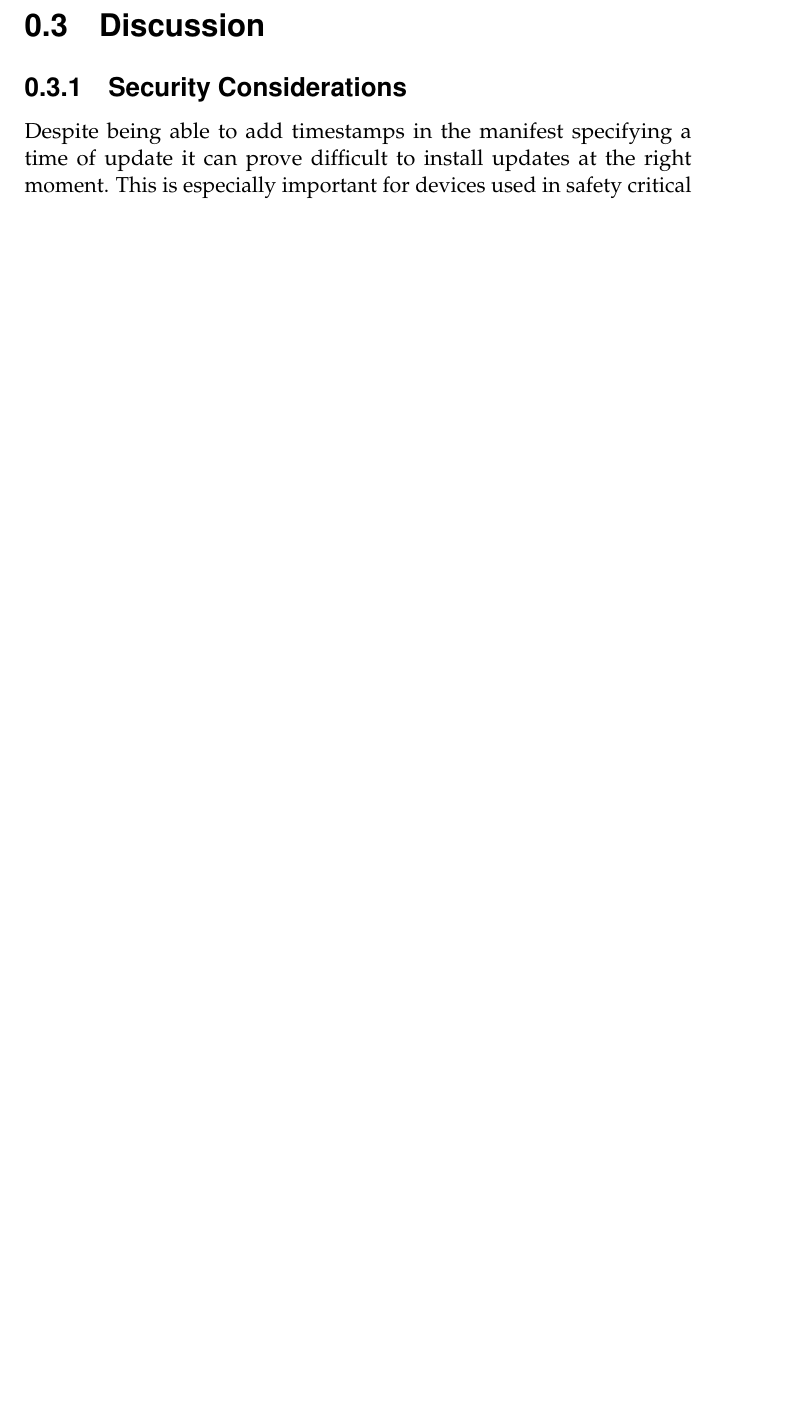
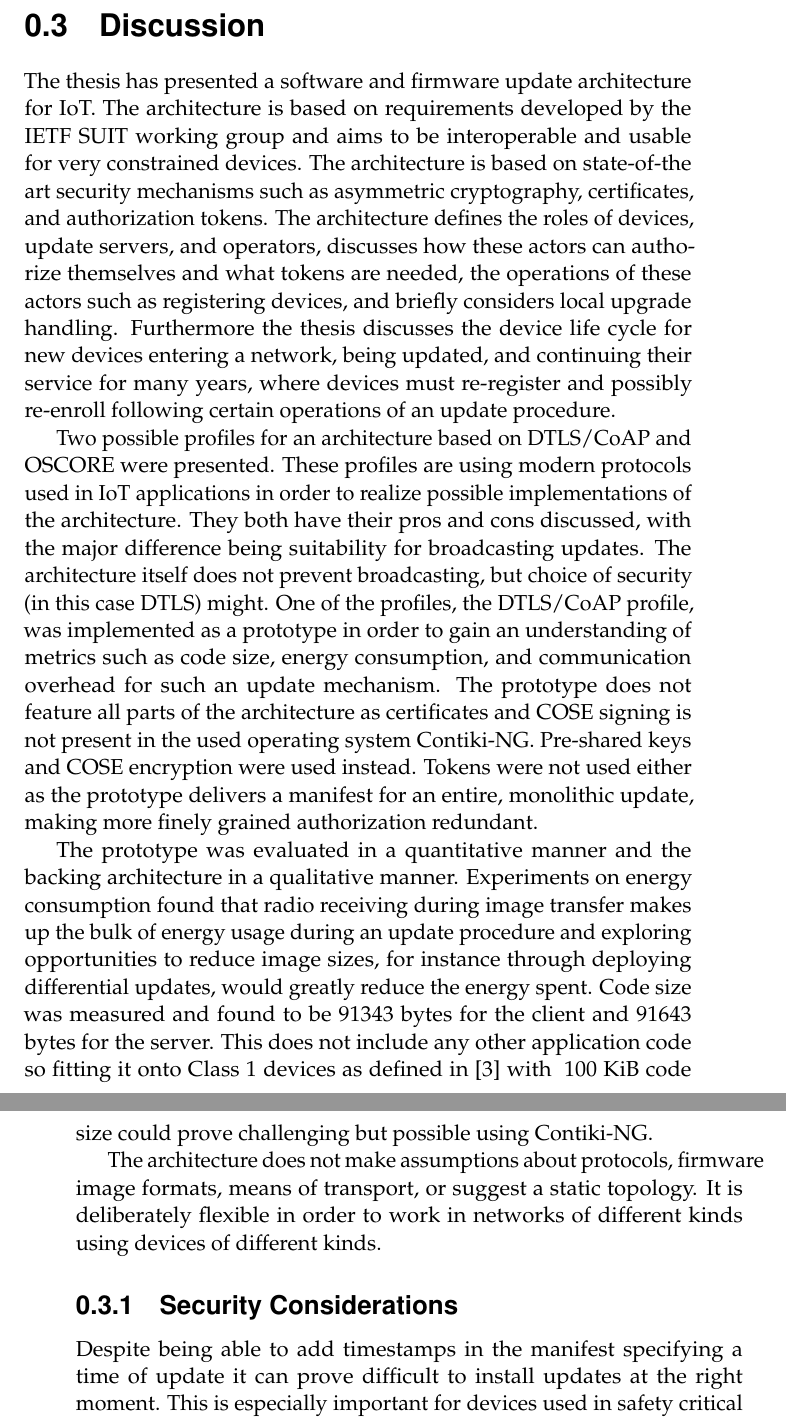
Before and after one commit to SimonCarlson/thesis, a LaTeX document (transcript/4-evaluation.tex): part of page 8 of 8 before the commit and two parts of pages 8 and 9 of 10 after it, the two joined at a grey line, cut so that both start at the same text, the shorter picture padded with empty space. Compiled offline with pdfLaTeX.

Commit message:
Start of discussion/summary, don't know what to call it

```diff
--- a/transcript/4-evaluation.tex
+++ b/transcript/4-evaluation.tex
@@ -275,7 +274,47 @@ yields the following:
 
 \section{Discussion}
 \label{sec:discussion}
+The thesis has presented a software and firmware update architecture for IoT. The
+architecture is based on requirements developed by the IETF SUIT working group and aims to
+be interoperable and usable for very constrained devices. The architecture is based on
+state-of-the art security mechanisms such as asymmetric cryptography, certificates, and
+authorization tokens. The architecture defines the roles of devices, update servers, and
+operators, discusses how these actors can authorize themselves and what tokens are needed,
+the operations of these actors such as registering devices, and briefly considers local
+upgrade handling. Furthermore the thesis discusses the device life cycle for new devices
+entering a network, being updated, and continuing their service for many years, where
+devices must re-register and possibly re-enroll following certain operations of an update
+procedure.
 
+Two possible profiles for an architecture based on DTLS/CoAP and OSCORE were presented.
+These profiles are using modern protocols used in IoT applications in order to realize
+possible implementations of the architecture. They both have their pros and cons
+discussed, with the major difference being suitability for broadcasting updates. The
+architecture itself does not prevent broadcasting, but choice of security (in this case
+DTLS) might. One of the profiles, the DTLS/CoAP profile, was implemented as a prototype in
+order to gain an understanding of metrics such as code size, energy consumption, and
+communication overhead for such an update mechanism. The prototype does not feature all
+parts of the architecture as certificates and COSE signing is not present in the used
+operating system Contiki-NG. Pre-shared keys and COSE encryption were used instead. Tokens
+were not used either as the prototype delivers a manifest for an entire, monolithic
+update, making more finely grained authorization redundant.
+
+% TODO: Talk about manifest and its format?
+
+The prototype was evaluated in a quantitative manner and the backing architecture in a
+qualitative manner. Experiments on energy consumption found that radio receiving during
+image transfer makes up the bulk of energy usage during an update procedure and exploring
+opportunities to reduce image sizes, for instance through deploying differential updates,
+would greatly reduce the energy spent. Code size was measured and found to be 91343 bytes
+for the client and 91643 bytes for the server. This does not include any other application
+code so fitting it onto Class 1 devices as defined in \parencite{rfc7228} with ~100 KiB
+code size could prove challenging but possible using Contiki-NG.
+% TODO: Add about communication overhead
+
+% TODO: Summarize the overarching goals of the architecture
+The architecture does not make assumptions about protocols, firmware image formats, means
+of transport, or suggest a static topology. It is deliberately flexible in order to work in
+networks of different kinds using devices of different kinds.
 
 \subsection{Security Considerations}
 \label{ssec:security-considerations}
```
Also changed, not shown: transcript/0-thesis.pdf, transcript/4-evaluation.tex (11 more changed lines).
